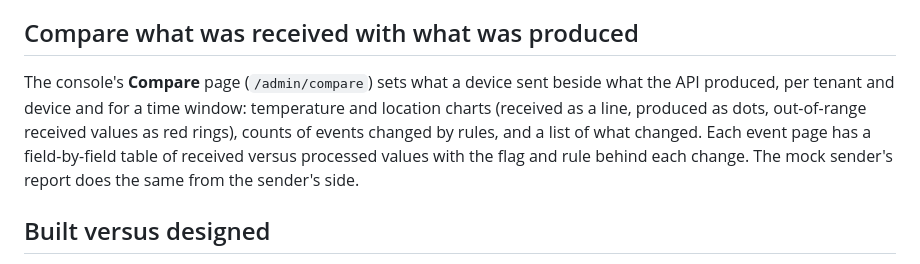
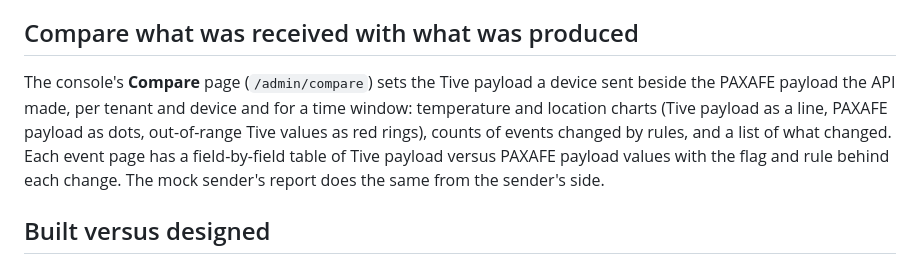
Before and after one commit to yuvasrig/paxefo-integration-api, a Markdown page: README.md, the part around the change. GitHub-like rendering.

Commit message:
Console: call the produced records the PAXAFE payload (labels, charts, docs, screenshots)
Co-Authored-By: Claude Sonnet 5.5 <noreply@anthropic.com>

```diff
--- a/README.md
+++ b/README.md
@@ -38,7 +38,7 @@ Pooled multi-tenancy with Postgres row-level security; one binary with `ROLE=all
 
 ## Compare what was received with what was produced
 
-The console's **Compare** page (`/admin/compare`) sets what a device sent beside what the API produced, per tenant and device and for a time window: temperature and location charts (received as a line, produced as dots, out-of-range received values as red rings), counts of events changed by rules, and a list of what changed. Each event page has a field-by-field table of received versus processed values with the flag and rule behind each change. The mock sender's report does the same from the sender's side.
+The console's **Compare** page (`/admin/compare`) sets the Tive payload a device sent beside the PAXAFE payload the API made, per tenant and device and for a time window: temperature and location charts (Tive payload as a line, PAXAFE payload as dots, out-of-range Tive values as red rings), counts of events changed by rules, and a list of what changed. Each event page has a field-by-field table of Tive payload versus PAXAFE payload values with the flag and rule behind each change. The mock sender's report does the same from the sender's side.
 
 ## Built versus designed
 
```
Also changed, not shown: docs/USER_GUIDE.md (+3 -3 lines), docs/img/admin-compare-device.png, docs/img/admin-compare-devices.png, docs/img/admin-event.png, 4 other files.
